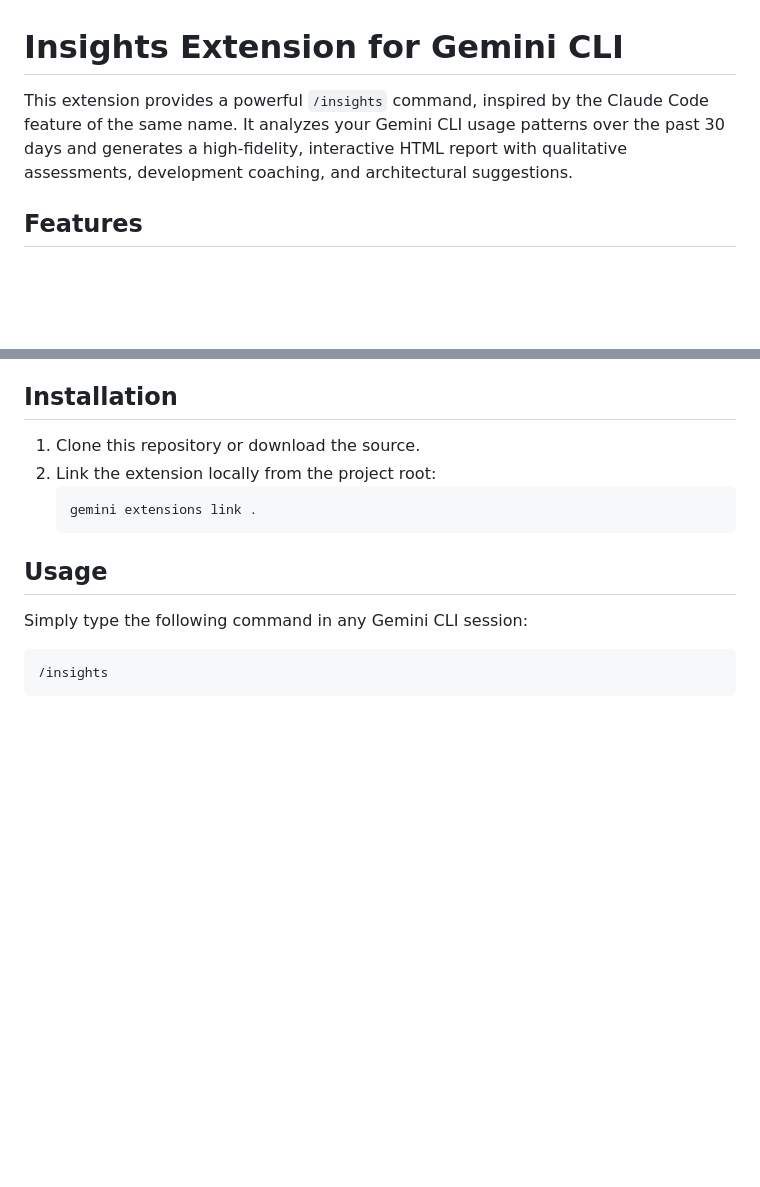
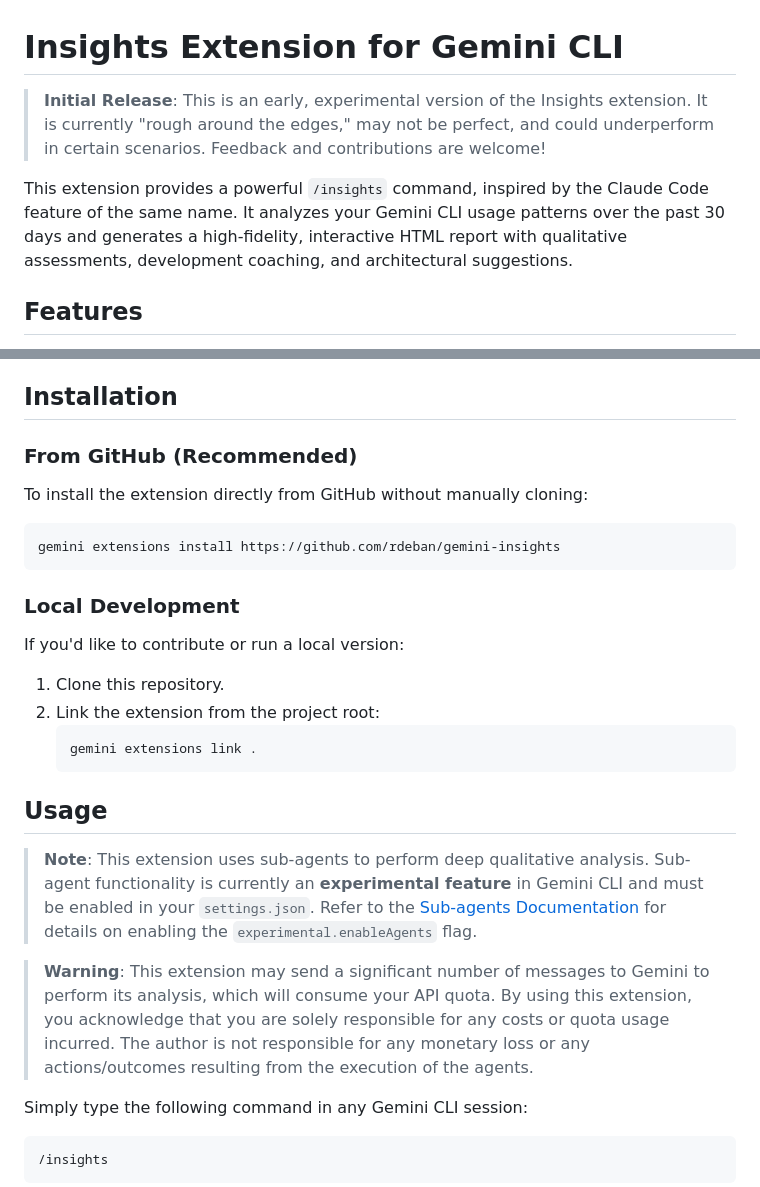
Before and after one commit to rdeban/gemini-insights, a Markdown page: README.md, 2 parts joined by grey strips. GitHub-like rendering; blank space fills up the shorter version.

Commit message:
docs: update installation guide and add usage warnings
- add instructions for direct github installation
- document experimental sub-agent flag requirement
- add quota usage warning and liability disclaimer
- add initial release status note

````diff
--- a/README.md
+++ b/README.md
@@ -1,6 +1,9 @@
 # Insights Extension for Gemini CLI
 
-This extension provides a powerful `/insights` command, inspired by the Claude Code feature of the same name. It analyzes your Gemini CLI usage patterns over the past 30 days and generates a high-fidelity, interactive HTML report with qualitative assessments, development coaching, and architectural suggestions.
+> **Initial Release**: This is an early, experimental version of the Insights extension. It is currently "rough around the edges," may not be perfect, and could underperform in certain scenarios. Feedback and contributions are welcome!
+
+This extension provides a powerful `/insights` command, inspired by the Claude Code feature of the same name.
+ It analyzes your Gemini CLI usage patterns over the past 30 days and generates a high-fidelity, interactive HTML report with qualitative assessments, development coaching, and architectural suggestions.
 
 ## Features
 
@@ -13,13 +16,29 @@ This extension provides a powerful `/insights` command, inspired by the Claude C
 
 ## Installation
 
-1. Clone this repository or download the source.
-2. Link the extension locally from the project root:
+### From GitHub (Recommended)
+
+To install the extension directly from GitHub without manually cloning:
+
+```bash
+gemini extensions install https://github.com/rdeban/gemini-insights
+```
+
+### Local Development
+
+If you'd like to contribute or run a local version:
+
+1. Clone this repository.
+2. Link the extension from the project root:
    ```bash
    gemini extensions link .
    ```
 
 ## Usage
+
+> **Note**: This extension uses sub-agents to perform deep qualitative analysis. Sub-agent functionality is currently an **experimental feature** in Gemini CLI and must be enabled in your `settings.json`. Refer to the [Sub-agents Documentation](https://geminicli.com/docs/core/subagents/) for details on enabling the `experimental.enableAgents` flag.
+
+> **Warning**: This extension may send a significant number of messages to Gemini to perform its analysis, which will consume your API quota. By using this extension, you acknowledge that you are solely responsible for any costs or quota usage incurred. The author is not responsible for any monetary loss or any actions/outcomes resulting from the execution of the agents.
 
 Simply type the following command in any Gemini CLI session:
 
````
